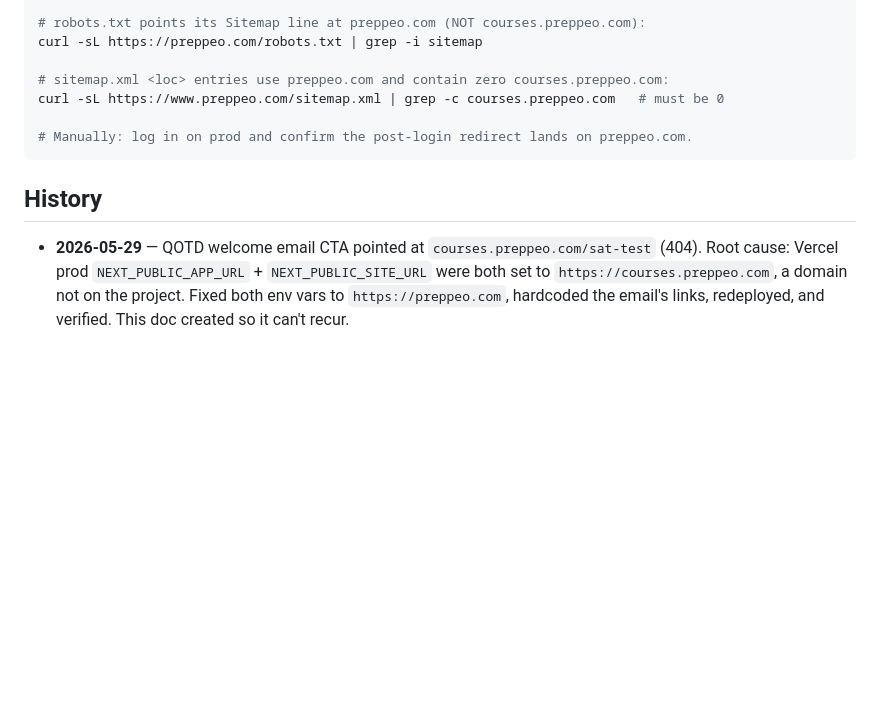
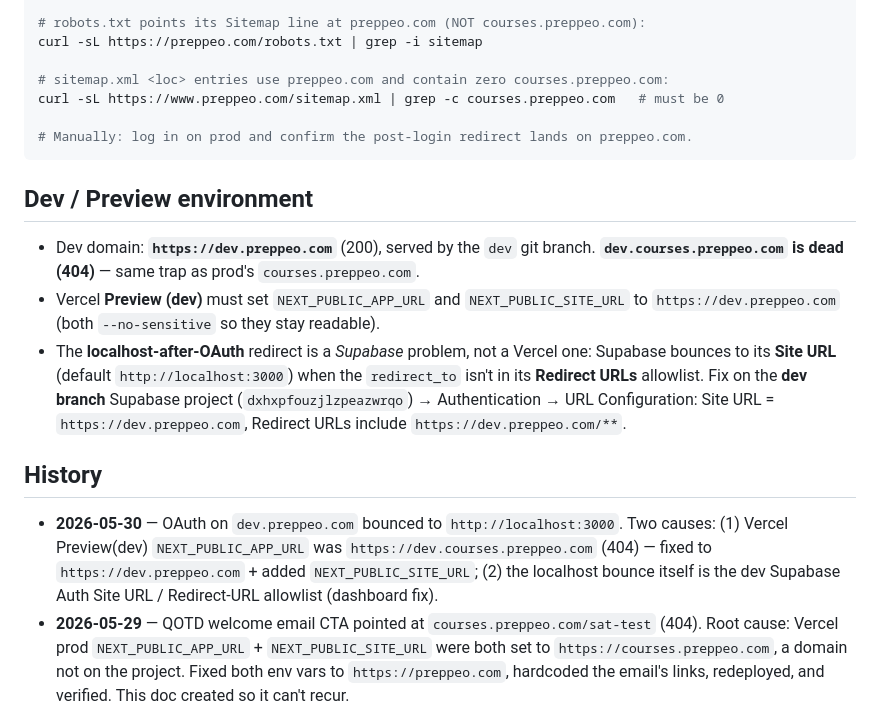
Before and after one commit to viditforsv/nextjs_preppeo, a Markdown page: DOCS_FOR_AI_AGENT/PRODUCTION_URLS_AND_DOMAINS.md, the part around the change. Drawn GitHub-style; blank space fills up the shorter version.

Commit message:
docs(urls): record dev domain + localhost-OAuth root causes
Co-Authored-By: Claude Opus 4.8 (1M context) <noreply@anthropic.com>

````diff
--- a/DOCS_FOR_AI_AGENT/PRODUCTION_URLS_AND_DOMAINS.md
+++ b/DOCS_FOR_AI_AGENT/PRODUCTION_URLS_AND_DOMAINS.md
@@ -78,8 +78,24 @@ curl -sL https://www.preppeo.com/sitemap.xml | grep -c courses.preppeo.com   # m
 # Manually: log in on prod and confirm the post-login redirect lands on preppeo.com.
 ```
 
+## Dev / Preview environment
+
+- Dev domain: **`https://dev.preppeo.com`** (200), served by the `dev` git branch.
+  **`dev.courses.preppeo.com` is dead (404)** — same trap as prod's `courses.preppeo.com`.
+- Vercel **Preview (dev)** must set `NEXT_PUBLIC_APP_URL` and `NEXT_PUBLIC_SITE_URL`
+  to `https://dev.preppeo.com` (both `--no-sensitive` so they stay readable).
+- The **localhost-after-OAuth** redirect is a *Supabase* problem, not a Vercel one:
+  Supabase bounces to its **Site URL** (default `http://localhost:3000`) when the
+  `redirect_to` isn't in its **Redirect URLs** allowlist. Fix on the **dev branch**
+  Supabase project (`dxhxpfouzjlzpeazwrqo`) → Authentication → URL Configuration:
+  Site URL = `https://dev.preppeo.com`, Redirect URLs include `https://dev.preppeo.com/**`.
+
 ## History
 
+- **2026-05-30** — OAuth on `dev.preppeo.com` bounced to `http://localhost:3000`.
+  Two causes: (1) Vercel Preview(dev) `NEXT_PUBLIC_APP_URL` was `https://dev.courses.preppeo.com`
+  (404) — fixed to `https://dev.preppeo.com` + added `NEXT_PUBLIC_SITE_URL`; (2) the localhost
+  bounce itself is the dev Supabase Auth Site URL / Redirect-URL allowlist (dashboard fix).
 - **2026-05-29** — QOTD welcome email CTA pointed at `courses.preppeo.com/sat-test`
   (404). Root cause: Vercel prod `NEXT_PUBLIC_APP_URL` + `NEXT_PUBLIC_SITE_URL`
   were both set to `https://courses.preppeo.com`, a domain not on the project.
````
